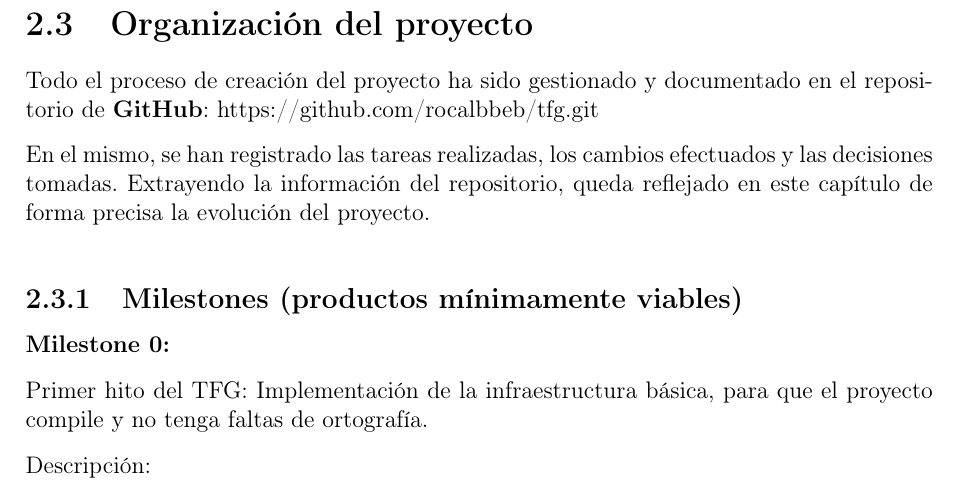
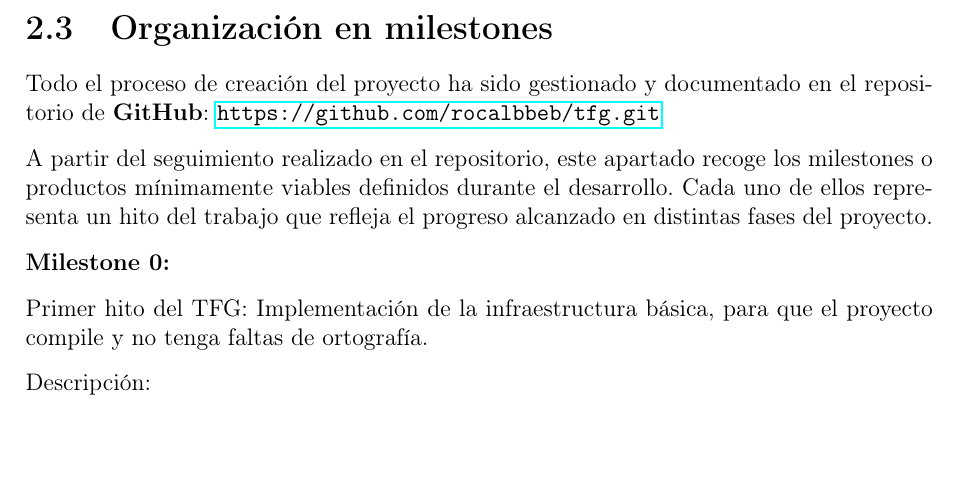
Before and after one commit to rocalbbeb/tfg, a LaTeX book (doc/memoria.tex, which reads doc/planificacion.tex): part of page 7 of 9 before the commit and part of page 6 of 9 after it, cut at the place of the change, the shorter picture padded with empty space. Compiled offline with pdfLaTeX.

Commit message:
Advertencias de textidote resueltas #23
Añadido identificador de una url, oprimida la label en la imagen de kanban porque no se usa y reorganizada la sección de organización del proyecto, que ha pasado a llamarse organización en milestones porque se ha oprimido la subsección de milestones

```diff
--- a/doc/planificacion.tex
+++ b/doc/planificacion.tex
@@ -30,13 +29,11 @@ El desarrollo se ha organizado en \textbf{hitos} o, en GitHub, \textit{milestone
 
 La documentación mediante un repositorio de GitHub permite un seguimiento claro del avance del proyecto, así como mantener una organización en el mismo. Además, las \textit{issues} y los \textit{milestones} ayudan a asegurar y verificar que los requisitos definidos por el cliente se corresponden con el trabajo realizado.
 
-\section{Organización del proyecto}
+\section{Organización en milestones}
 
-Todo el proceso de creación del proyecto ha sido gestionado y documentado en el repositorio de {\textbf{GitHub}}: https://github.com/rocalbbeb/tfg.git
+Todo el proceso de creación del proyecto ha sido gestionado y documentado en el repositorio de {\textbf{GitHub}}: \url{https://github.com/rocalbbeb/tfg.git}
 
-En el mismo, se han registrado las tareas realizadas, los cambios efectuados y las decisiones tomadas. Extrayendo la información del repositorio, queda reflejado en este capítulo de forma precisa la evolución del proyecto.
-
-\subsection{Milestones (productos mínimamente viables)}
+A partir del seguimiento realizado en el repositorio, este apartado recoge los milestones o productos mínimamente viables definidos durante el desarrollo. Cada uno de ellos representa un hito del trabajo que refleja el progreso alcanzado en distintas fases del proyecto.
 
 {\textbf{Milestone 0:}}
 
```
Also changed, not shown: doc/Captura de pantalla Kanban.png (added), doc/planificacion.tex (1 more changed lines).
